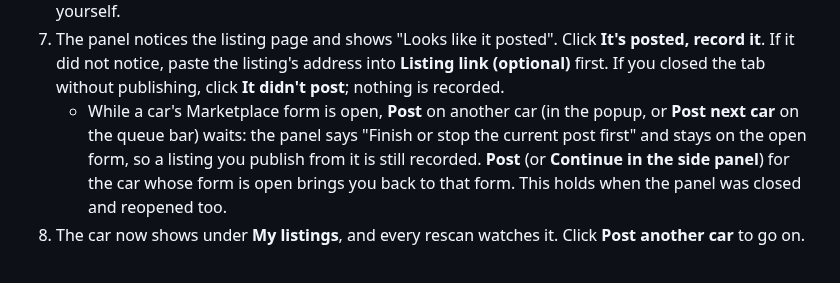
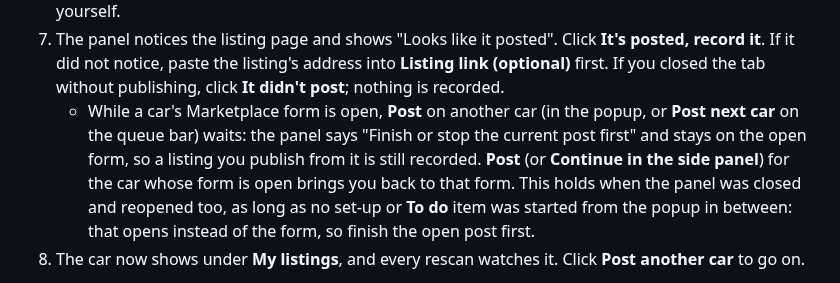
Before and after one commit to TheeBigSnack/Main, a Markdown page: docs/help.md, the part around the change. Rendered like a GitHub page.

Commit message:
The help says when a reopened panel does not bring an open form back
Step 7 said a Marketplace form left open comes back when the panel is
closed and reopened. That holds for a Post or Continue request; a set-up
or To do request from the popup opens instead of the form. The help now
says so.

Review: A1-posting-r1-5

Co-Authored-By: Claude Opus 5.5 (1M context) <noreply@anthropic.com>
Claude-Session: https://claude.ai/code/session_011Fbniaa8QzoqMpWiM2PKE7

```diff
--- a/docs/help.md
+++ b/docs/help.md
@@ -79,7 +79,7 @@ Click the Lot Current icon, then **Settings**. The first line reads "Lot Current
    - If you said no to Chrome, **Photos** says which server was not allowed and that its photos are not attached, with an **Allow photos from [server]** button. It asks Chrome again; if you allow it, those photos attach to the open form. While the side panel stays open, Lot Current doesn't ask about that server again unless you click that button.
 6. On Facebook, check every field, including **Vehicle condition** and **Title status**. Then click **Publish** yourself.
 7. The panel notices the listing page and shows "Looks like it posted". Click **It's posted, record it**. If it did not notice, paste the listing's address into **Listing link (optional)** first. If you closed the tab without publishing, click **It didn't post**; nothing is recorded.
-   - While a car's Marketplace form is open, **Post** on another car (in the popup, or **Post next car** on the queue bar) waits: the panel says "Finish or stop the current post first" and stays on the open form, so a listing you publish from it is still recorded. **Post** (or **Continue in the side panel**) for the car whose form is open brings you back to that form. This holds when the panel was closed and reopened too.
+   - While a car's Marketplace form is open, **Post** on another car (in the popup, or **Post next car** on the queue bar) waits: the panel says "Finish or stop the current post first" and stays on the open form, so a listing you publish from it is still recorded. **Post** (or **Continue in the side panel**) for the car whose form is open brings you back to that form. This holds when the panel was closed and reopened too, as long as no set-up or **To do** item was started from the popup in between: that opens instead of the form, so finish the open post first.
 8. The car now shows under **My listings**, and every rescan watches it. Click **Post another car** to go on.
 
 **Post the next car from the side panel.** You don't have to go back to the popup or keep the dealership website open. When the panel has nothing under way, it shows its own **Ready to post** list for the website you last scanned: the same cars, order and **New** pills as the popup's tab, with a line saying when the last scan was, how many cars are ready and how many more posts the daily cap allows today. Click **Post** next to a car; the panel re-checks it on the website and goes on from step 3. **Sort** and the search box work as on the popup (Escape clears the search), **Rescan the website** reads the website again from here, and with more than one website set up on this computer a **Website** menu picks which one. A car saved as a Facebook draft shows "Draft on Facebook" instead of **Post**, and at the daily cap the **Post** buttons go away.
```
